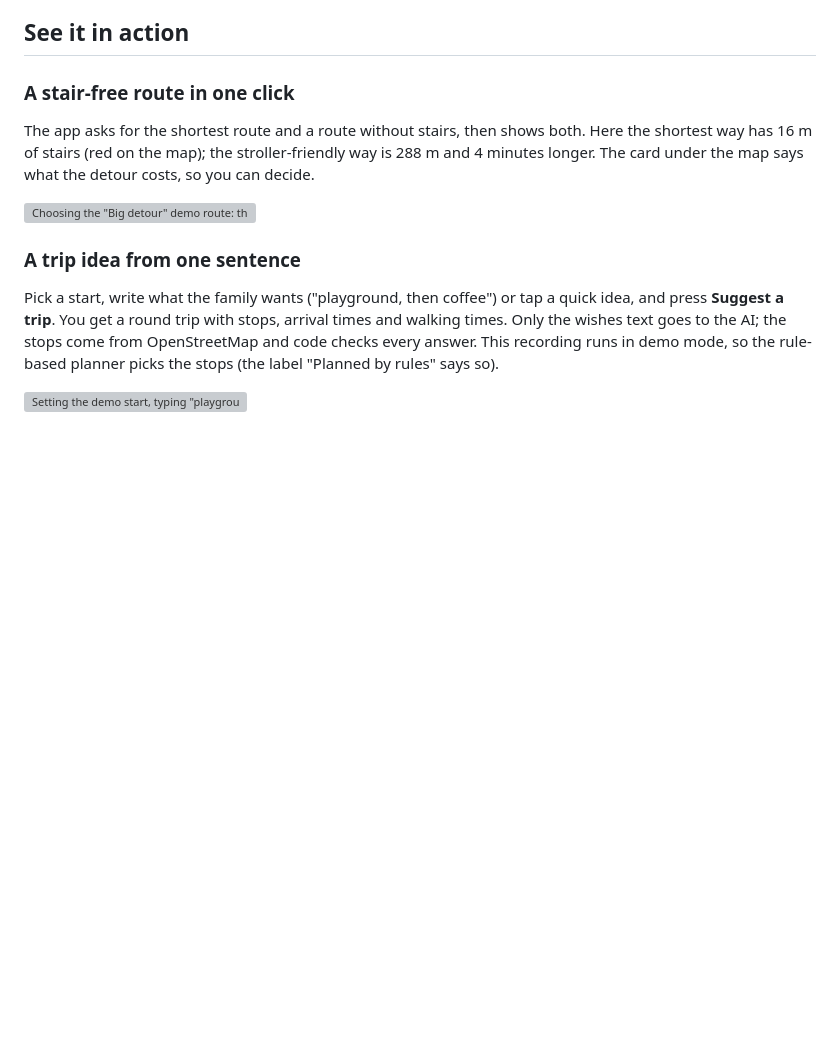
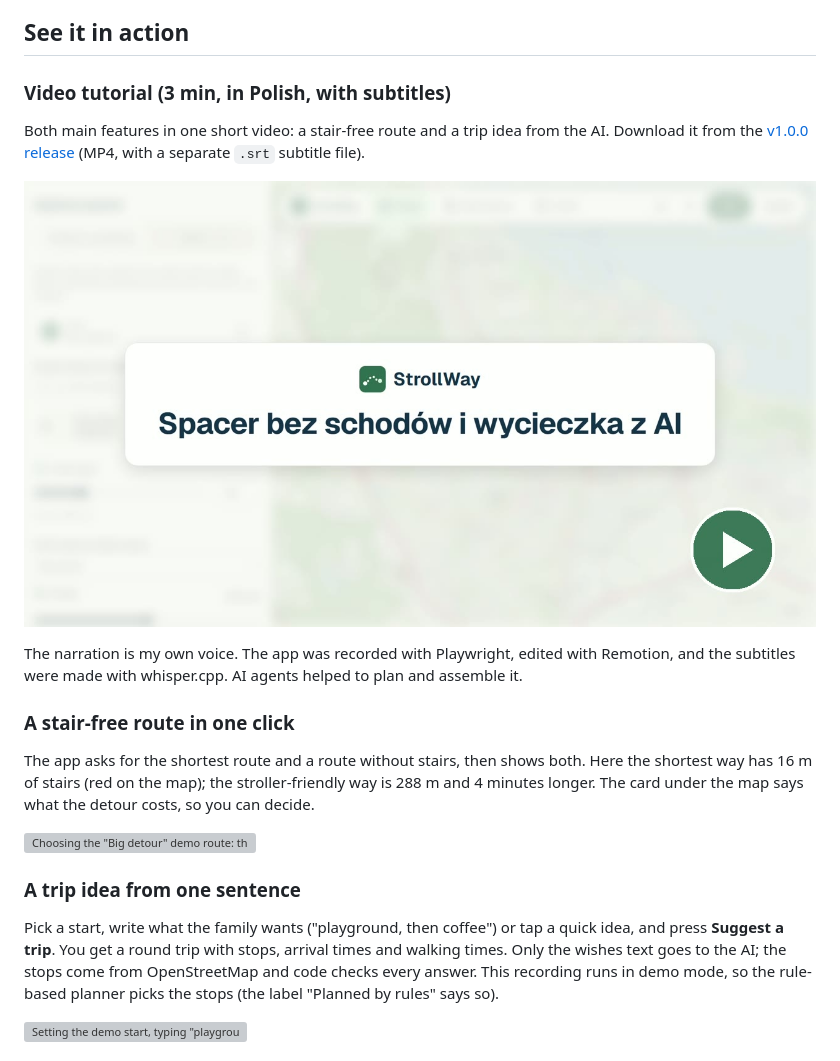
Before and after one commit to Wiktormisch/strollway, a Markdown page: README.md, the part around the change. GitHub-like rendering; pictures changed too: docs/demo/video-thumbnail.jpg (added); blank space fills up the shorter version; grey boxes are pictures that could not be loaded.

Commit message:
docs(readme): add the video tutorial with a link to the v1.0.0 release

```diff
--- a/README.md
+++ b/README.md
@@ -27,6 +27,17 @@ suggests short family trips with stops on the way.
   English.
 
 ## See it in action
+
+### Video tutorial (3 min, in Polish, with subtitles)
+
+Both main features in one short video: a stair-free route and a trip idea from the AI.
+Download it from the [v1.0.0 release](https://github.com/Wiktormisch/strollway/releases/tag/v1.0.0)
+(MP4, with a separate `.srt` subtitle file).
+
+[![Video tutorial: "Spacer bez schodów i wycieczka z AI" (a stair-free walk and a trip with AI)](docs/demo/video-thumbnail.jpg)](https://github.com/Wiktormisch/strollway/releases/tag/v1.0.0)
+
+The narration is my own voice. The app was recorded with Playwright, edited with Remotion,
+and the subtitles were made with whisper.cpp. AI agents helped to plan and assemble it.
 
 ### A stair-free route in one click
 
```
